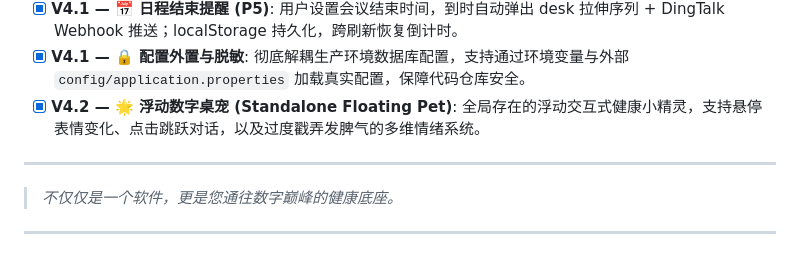
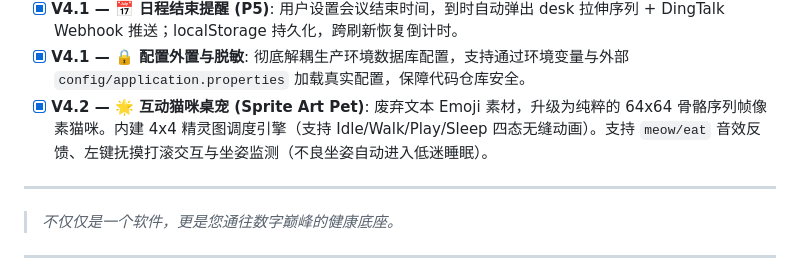
Before and after one commit to iamafeng/HealthGuardian, a Markdown page: README.md, the part around the change. Rendered like a GitHub page.

```diff
--- a/README.md
+++ b/README.md
@@ -126,7 +126,7 @@ HealthGuardian/
 - [x] **V4.1 — 🧠 心流动态音频 (P3)**: 🧠 心流 按钮激活后，CV 实时计算专注度得分（坐姿 + 眨眼率），每 2 s 通过 Web Audio `setTargetAtTime` 平滑调节白噪音音量，并叠加 200/210 Hz 双耳 Alpha 脑波节律（10 Hz 差频）。专注时 Alpha 增强，分散时减弱。
 - [x] **V4.1 — 📅 日程结束提醒 (P5)**: 用户设置会议结束时间，到时自动弹出 desk 拉伸序列 + DingTalk Webhook 推送；localStorage 持久化，跨刷新恢复倒计时。
 - [x] **V4.1 — 🔒 配置外置与脱敏**: 彻底解耦生产环境数据库配置，支持通过环境变量与外部 `config/application.properties` 加载真实配置，保障代码仓库安全。
-- [x] **V4.2 — 🌟 浮动数字桌宠 (Standalone Floating Pet)**: 全局存在的浮动交互式健康小精灵，支持悬停表情变化、点击跳跃对话，以及过度戳弄发脾气的多维情绪系统。
+- [x] **V4.2 — 🌟 互动猫咪桌宠 (Sprite Art Pet)**: 废弃文本 Emoji 素材，升级为纯粹的 64x64 骨骼序列帧像素猫咪。内建 4x4 精灵图调度引擎（支持 Idle/Walk/Play/Sleep 四态无缝动画）。支持 `meow/eat` 音效反馈、左键抚摸打滚交互与坐姿监测（不良坐姿自动进入低迷睡眠）。
 
 ---
 > *不仅仅是一个软件，更是您通往数字巅峰的健康底座。*
```
Also changed, not shown: todo.md (+19 -1 lines).
